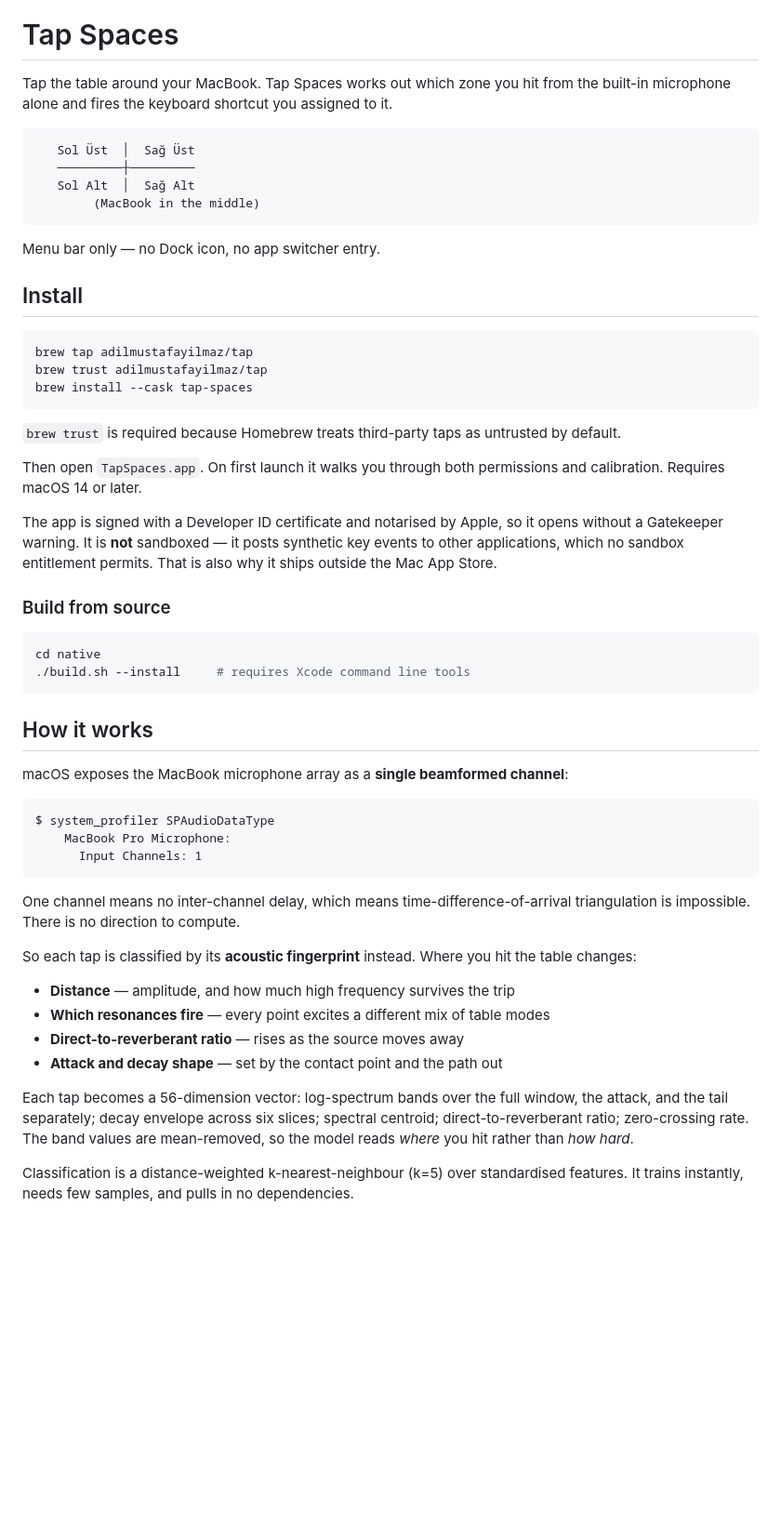
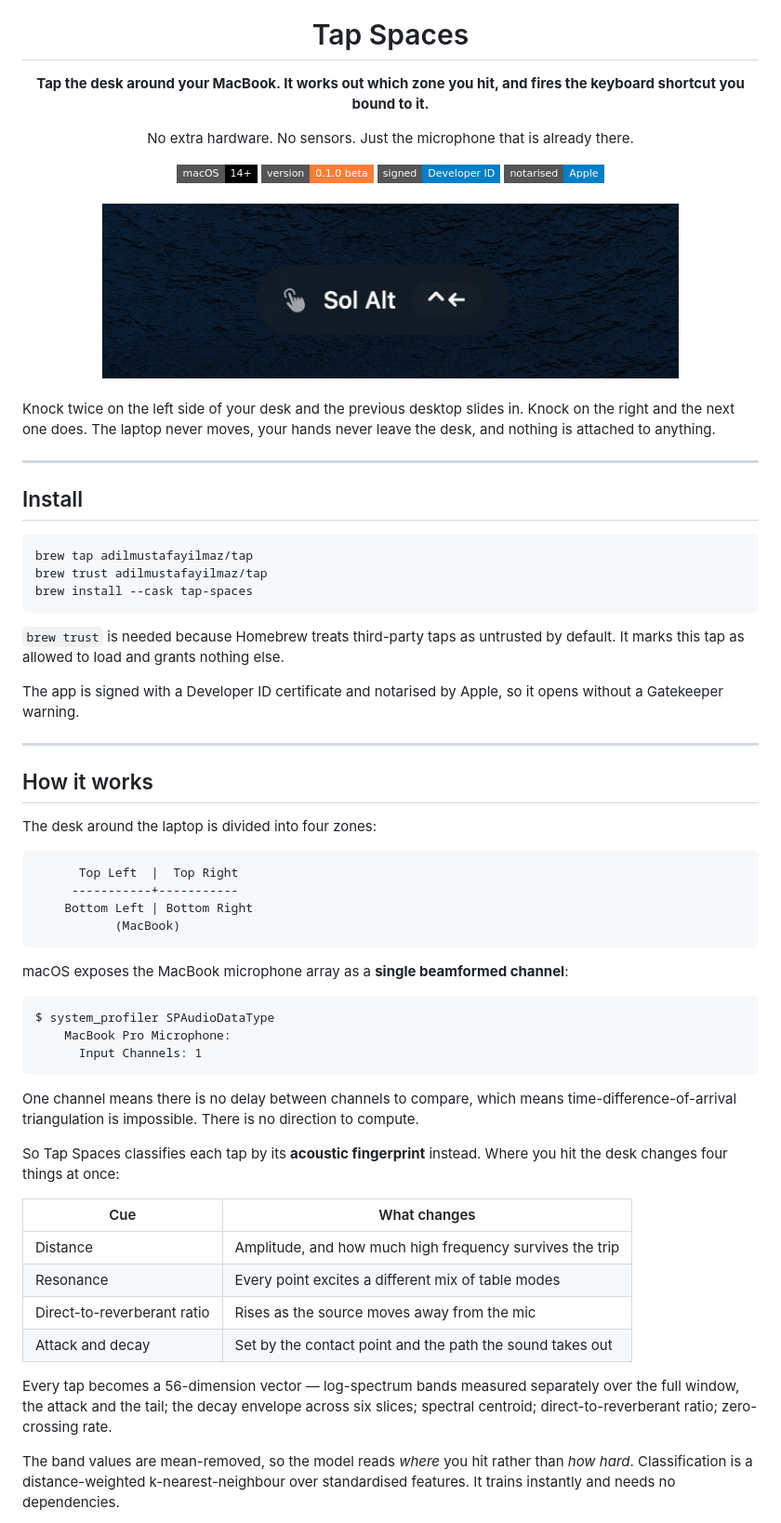
Before and after one commit to adilmustafayilmaz/Tap-Spaces, a Markdown page: README.md, the part around the change printed below. Shown: that part at 93% size. Rendered like a GitHub page; pictures changed too: docs/toast.png (added); badges without logos; blank space fills up the shorter version.

Commit message:
Rewrite README with screenshots and app icon

````diff
--- a/README.md
+++ b/README.md
@@ -1,16 +5,29 @@
 # Tap Spaces
 
-Tap the table around your MacBook. Tap Spaces works out which zone you hit from
-the built-in microphone alone and fires the keyboard shortcut you assigned to it.
+**Tap the desk around your MacBook. It works out which zone you hit, and fires the keyboard shortcut you bound to it.**
 
-```
-   Sol Üst  │  Sağ Üst
-   ─────────┼─────────
-   Sol Alt  │  Sağ Alt
-        (MacBook in the middle)
-```
+No extra hardware. No sensors. Just the microphone that is already there.
 
-Menu bar only — no Dock icon, no app switcher entry.
+<img src="https://img.shields.io/badge/macOS-14%2B-000000?style=flat-square" alt="macOS 14+">
+<img src="https://img.shields.io/badge/version-0.1.0%20beta-orange?style=flat-square" alt="0.1.0 beta">
+<img src="https://img.shields.io/badge/signed-Developer%20ID-blue?style=flat-square" alt="Signed">
+<img src="https://img.shields.io/badge/notarised-Apple-blue?style=flat-square" alt="Notarised">
+
+</div>
+
+<br>
+
+<div align="center">
+<img src="docs/toast.png" width="620" alt="Notification confirming a tap fired a shortcut">
+</div>
+
+<br>
+
+Knock twice on the left side of your desk and the previous desktop slides in.
+Knock on the right and the next one does. The laptop never moves, your hands
+never leave the desk, and nothing is attached to anything.
+
+---
 
 ## Install
 
@@ -20,25 +37,24 @@ brew trust adilmustafayilmaz/tap
 brew install --cask tap-spaces
 ```
 
-`brew trust` is required because Homebrew treats third-party taps as untrusted
-by default.
-
-Then open `TapSpaces.app`. On first launch it walks you through both permissions
-and calibration. Requires macOS 14 or later.
+`brew trust` is needed because Homebrew treats third-party taps as untrusted by
+default. It marks this tap as allowed to load and grants nothing else.
 
 The app is signed with a Developer ID certificate and notarised by Apple, so it
-opens without a Gatekeeper warning. It is **not** sandboxed — it posts synthetic
-key events to other applications, which no sandbox entitlement permits. That is
-also why it ships outside the Mac App Store.
+opens without a Gatekeeper warning.
 
-### Build from source
-
-```bash
-cd native
-./build.sh --install     # requires Xcode command line tools
-```
+---
 
 ## How it works
+
+The desk around the laptop is divided into four zones:
+
+```
+      Top Left  |  Top Right
+     -----------+-----------
+    Bottom Left | Bottom Right
+           (MacBook)
+```
 
 macOS exposes the MacBook microphone array as a **single beamformed channel**:
 
@@ -48,22 +64,25 @@ $ system_profiler SPAudioDataType
       Input Channels: 1
 ```
 
-One channel means no inter-channel delay, which means time-difference-of-arrival
-triangulation is impossible. There is no direction to compute.
+One channel means there is no delay between channels to compare, which means
+time-difference-of-arrival triangulation is impossible. There is no direction to
+compute.
 
-So each tap is classified by its **acoustic fingerprint** instead. Where you hit
-the table changes:
+So Tap Spaces classifies each tap by its **acoustic fingerprint** instead. Where
+you hit the desk changes four things at once:
 
-- **Distance** — amplitude, and how much high frequency survives the trip
-- **Which resonances fire** — every point excites a different mix of table modes
-- **Direct-to-reverberant ratio** — rises as the source moves away
-- **Attack and decay shape** — set by the contact point and the path out
+| Cue | What changes |
+|---|---|
+| Distance | Amplitude, and how much high frequency survives the trip |
+| Resonance | Every point excites a different mix of table modes |
+| Direct-to-reverberant ratio | Rises as the source moves away from the mic |
+| Attack and decay | Set by the contact point and the path the sound takes out |
 
-Each tap becomes a 56-dimension vector: log-spectrum bands over the full window,
-the attack, and the tail separately; decay envelope across six slices; spectral
-centroid; direct-to-reverberant ratio; zero-crossing rate. The band values are
-mean-removed, so the model reads *where* you hit rather than *how hard*.
+Every tap becomes a 56-dimension vector — log-spectrum bands measured separately
+over the full window, the attack and the tail; the decay envelope across six
+slices; spectral centroid; direct-to-reverberant ratio; zero-crossing rate.
 
-Classification is a distance-weighted k-nearest-neighbour (k=5) over standardised
-features. It trains instantly, needs few samples, and pulls in no dependencies.
+The band values are mean-removed, so the model reads *where* you hit rather than
+*how hard*. Classification is a distance-weighted k-nearest-neighbour over
+standardised features. It trains instantly and needs no dependencies.
 
````
Also changed, not shown: other parts of README.md (+105 -31 lines), docs/icon.png (added), docs/main.png (added), docs/onboarding.png (added).
